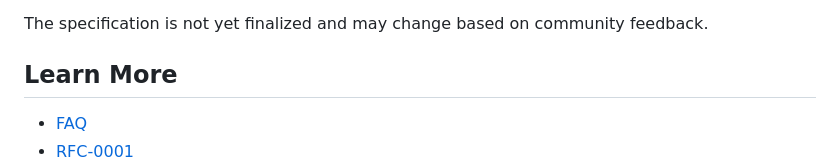
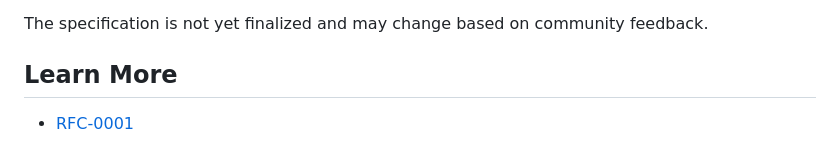
Before and after one commit to garogarabed12/agentignore, a Markdown page: README.md, the part around one of its changes. Drawn GitHub-style.

```diff
--- a/README.md
+++ b/README.md
@@ -92,5 +92,4 @@ The specification is not yet finalized and may change based on community feedbac
 
 ## Learn More
 
-- [FAQ](FAQ.md)
 - [RFC-0001](RFC-0001.md)
```
Also changed, not shown: other parts of README.md (+0 -1 lines), RFC-0001.md (+1 -1 lines).
